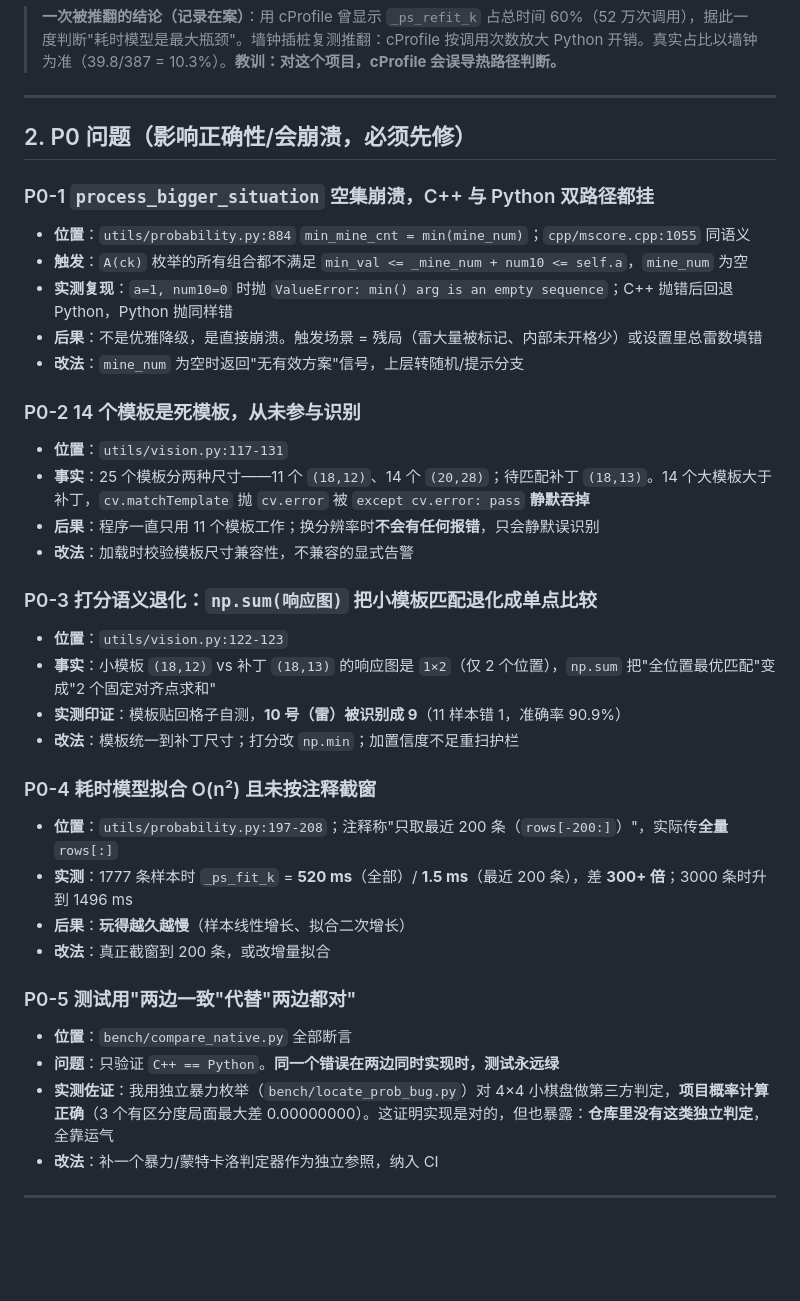
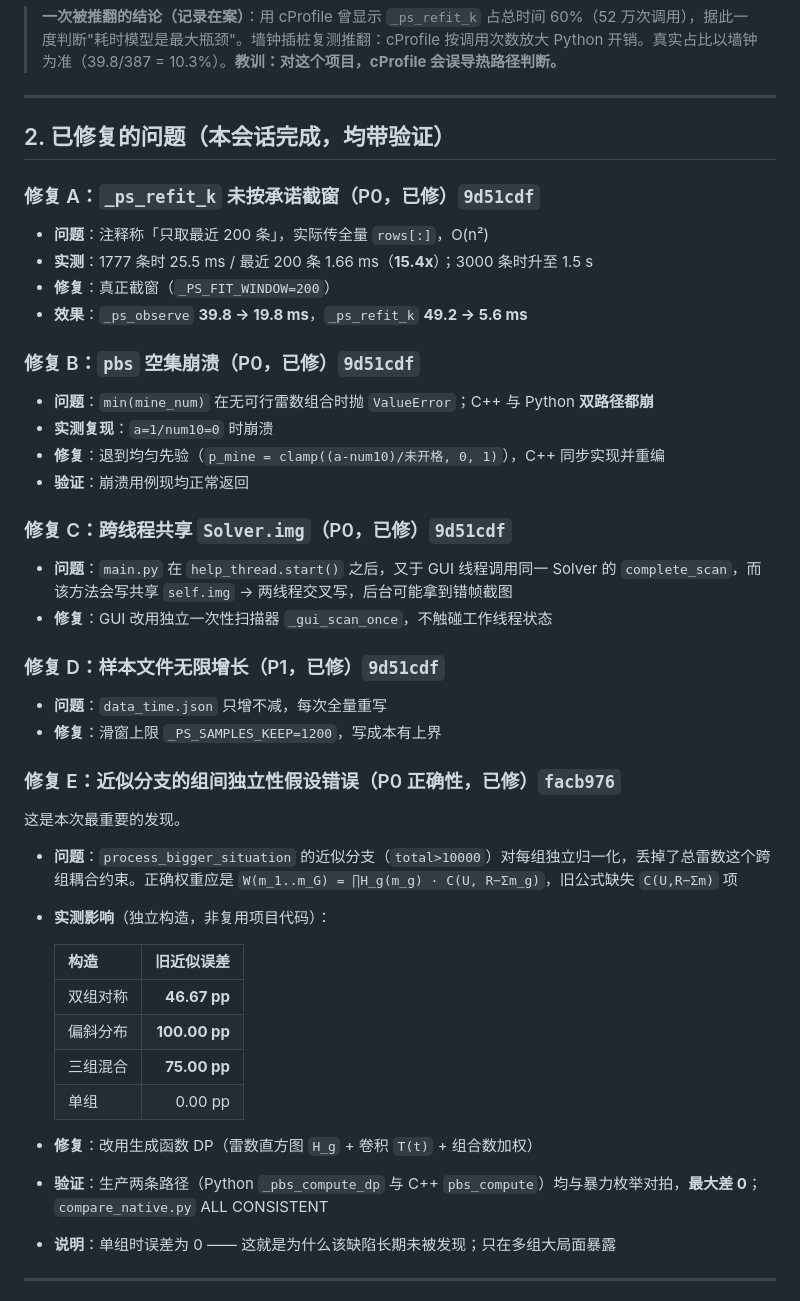
Before and after one commit to wangyuanchuan2022/minesweeper_help, a Markdown page: review/主报告.md, the part around one of its changes. GitHub-like rendering; blank space fills up the shorter version.

```diff
--- a/review/主报告.md
+++ b/review/主报告.md
@@ -62,43 +83,50 @@
 
 ---
 
-## 2. P0 问题（影响正确性/会崩溃，必须先修）
+## 2. 已修复的问题（本会话完成，均带验证）
 
-### P0-1 `process_bigger_situation` 空集崩溃，C++ 与 Python 双路径都挂
+### 修复 A：`_ps_refit_k` 未按承诺截窗（P0，已修）`9d51cdf`
 
-- **位置**：`utils/probability.py:884` `min_mine_cnt = min(mine_num)`；`cpp/mscore.cpp:1055` 同语义
-- **触发**：`A(ck)` 枚举的所有组合都不满足 `min_val <= _mine_num + num10 <= self.a`，`mine_num` 为空
-- **实测复现**：`a=1, num10=0` 时抛 `ValueError: min() arg is an empty sequence`；C++ 抛错后回退 Python，Python 抛同样错
-- **后果**：不是优雅降级，是直接崩溃。触发场景 = 残局（雷大量被标记、内部未开格少）或设置里总雷数填错
-- **改法**：`mine_num` 为空时返回"无有效方案"信号，上层转随机/提示分支
+- **问题**：注释称「只取最近 200 条」，实际传全量 `rows[:]`，O(n²)
+- **实测**：1777 条时 25.5 ms / 最近 200 条 1.66 ms（**15.4x**）；3000 条时升至 1.5 s
+- **修复**：真正截窗（`_PS_FIT_WINDOW=200`）
+- **效果**：`_ps_observe` **39.8 → 19.8 ms**，`_ps_refit_k` **49.2 → 5.6 ms**
 
-### P0-2 14 个模板是死模板，从未参与识别
+### 修复 B：`pbs` 空集崩溃（P0，已修）`9d51cdf`
 
-- **位置**：`utils/vision.py:117-131`
-- **事实**：25 个模板分两种尺寸——11 个 `(18,12)`、14 个 `(20,28)`；待匹配补丁 `(18,13)`。14 个大模板大于补丁，`cv.matchTemplate` 抛 `cv.error` 被 `except cv.error: pass` **静默吞掉**
-- **后果**：程序一直只用 11 个模板工作；换分辨率时**不会有任何报错**，只会静默误识别
-- **改法**：加载时校验模板尺寸兼容性，不兼容的显式告警
+- **问题**：`min(mine_num)` 在无可行雷数组合时抛 `ValueError`；C++ 与 Python **双路径都崩**
+- **实测复现**：`a=1/num10=0` 时崩溃
+- **修复**：退到均匀先验（`p_mine = clamp((a-num10)/未开格, 0, 1)`），C++ 同步实现并重编
+- **验证**：崩溃用例现均正常返回
 
-### P0-3 打分语义退化：`np.sum(响应图)` 把小模板匹配退化成单点比较
+### 修复 C：跨线程共享 `Solver.img`（P0，已修）`9d51cdf`
 
-- **位置**：`utils/vision.py:122-123`
-- **事实**：小模板 `(18,12)` vs 补丁 `(18,13)` 的响应图是 `1×2`（仅 2 个位置），`np.sum` 把"全位置最优匹配"变成"2 个固定对齐点求和"
-- **实测印证**：模板贴回格子自测，**10 号（雷）被识别成 9**（11 样本错 1，准确率 90.9%）
-- **改法**：模板统一到补丁尺寸；打分改 `np.min`；加置信度不足重扫护栏
+- **问题**：`main.py` 在 `help_thread.start()` 之后，又于 GUI 线程调用同一 Solver 的 `complete_scan`，而该方法会写共享 `self.img` → 两线程交叉写，后台可能拿到错帧截图
+- **修复**：GUI 改用独立一次性扫描器 `_gui_scan_once`，不触碰工作线程状态
 
-### P0-4 耗时模型拟合 O(n²) 且未按注释截窗
+### 修复 D：样本文件无限增长（P1，已修）`9d51cdf`
 
-- **位置**：`utils/probability.py:197-208`；注释称"只取最近 200 条（`rows[-200:]`）"，实际传**全量** `rows[:]`
-- **实测**：1777 条样本时 `_ps_fit_k` = **520 ms**（全部）/ **1.5 ms**（最近 200 条），差 **300+ 倍**；3000 条时升到 1496 ms
-- **后果**：**玩得越久越慢**（样本线性增长、拟合二次增长）
-- **改法**：真正截窗到 200 条，或改增量拟合
+- **问题**：`data_time.json` 只增不减，每次全量重写
+- **修复**：滑窗上限 `_PS_SAMPLES_KEEP=1200`，写成本有上界
 
-### P0-5 测试用"两边一致"代替"两边都对"
+### 修复 E：近似分支的组间独立性假设错误（P0 正确性，已修）`facb976`
 
-- **位置**：`bench/compare_native.py` 全部断言
-- **问题**：只验证 `C++ == Python`。**同一个错误在两边同时实现时，测试永远绿**
-- **实测佐证**：我用独立暴力枚举（`bench/locate_prob_bug.py`）对 4×4 小棋盘做第三方判定，**项目概率计算正确**（3 个有区分度局面最大差 0.00000000）。这证明实现是对的，但也暴露：**仓库里没有这类独立判定**，全靠运气
-- **改法**：补一个暴力/蒙特卡洛判定器作为独立参照，纳入 CI
+这是本次最重要的发现。
+
+- **问题**：`process_bigger_situation` 的近似分支（`total>10000`）对每组独立归一化，丢掉了总雷数这个跨组耦合约束。正确权重应是
+  `W(m_1..m_G) = ∏H_g(m_g) · C(U, R−Σm_g)`，旧公式缺失 `C(U,R−Σm)` 项
+- **实测影响**（独立构造，非复用项目代码）：
+
+  | 构造 | 旧近似误差 |
+  |---|---:|
+  | 双组对称 | **46.67 pp** |
+  | 偏斜分布 | **100.00 pp** |
+  | 三组混合 | **75.00 pp** |
+  | 单组 | 0.00 pp |
+
+- **修复**：改用生成函数 DP（雷数直方图 `H_g` + 卷积 `T(t)` + 组合数加权）
+- **验证**：生产两条路径（Python `_pbs_compute_dp` 与 C++ `pbs_compute`）均与暴力枚举对拍，**最大差 0**；`compare_native.py` ALL CONSISTENT
+- **说明**：单组时误差为 0 —— 这就是为什么该缺陷长期未被发现；只在多组大局面暴露
 
 ---
 
```
Also changed, not shown: other parts of review/主报告.md (+61 -34 lines).
